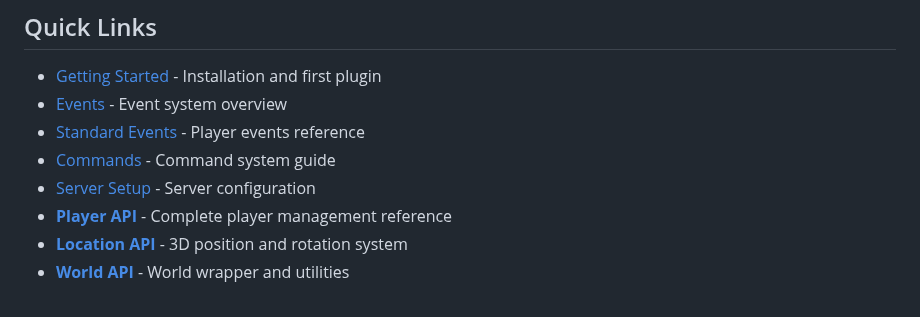
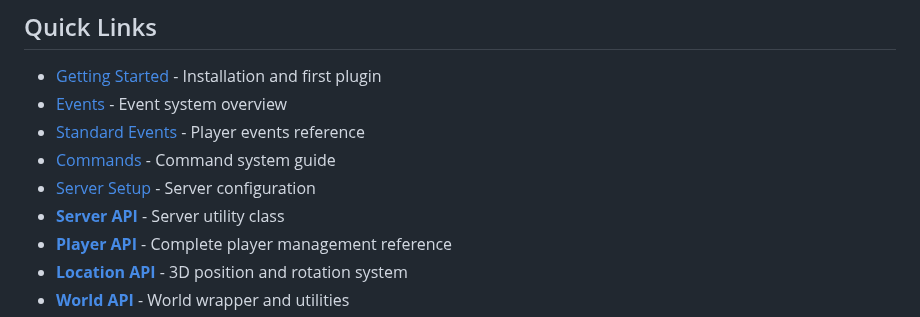
Before and after one commit to Program132/HL, a Markdown page: doc/README.md, the part around the change. Drawn GitHub-style.

Commit message:
Added link to server_api.md

```diff
--- a/doc/README.md
+++ b/doc/README.md
@@ -9,6 +9,7 @@ Welcome to HytaleLoader - a powerful plugin loader and API wrapper for Hytale se
 - [Standard Events](standard_events.md) - Player events reference
 - [Commands](commands.md) - Command system guide
 - [Server Setup](server.md) - Server configuration
+- **[Server API](server_api.md)** - Server utility class
 - **[Player API](player_api.md)** - Complete player management reference
 - **[Location API](location_api.md)** - 3D position and rotation system
 - **[World API](world_api.md)** - World wrapper and utilities
```
